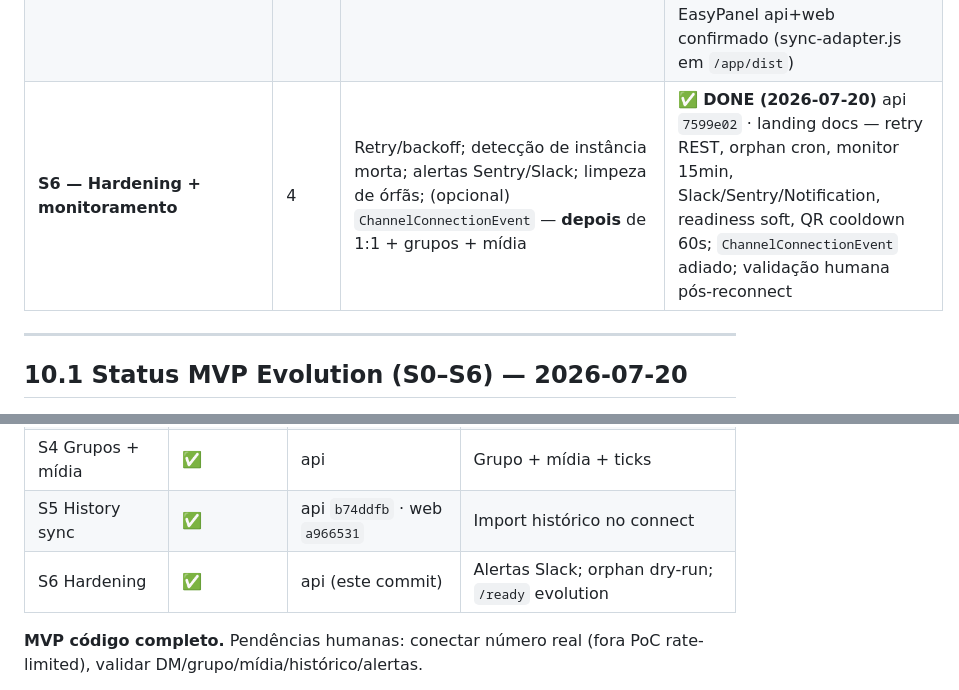
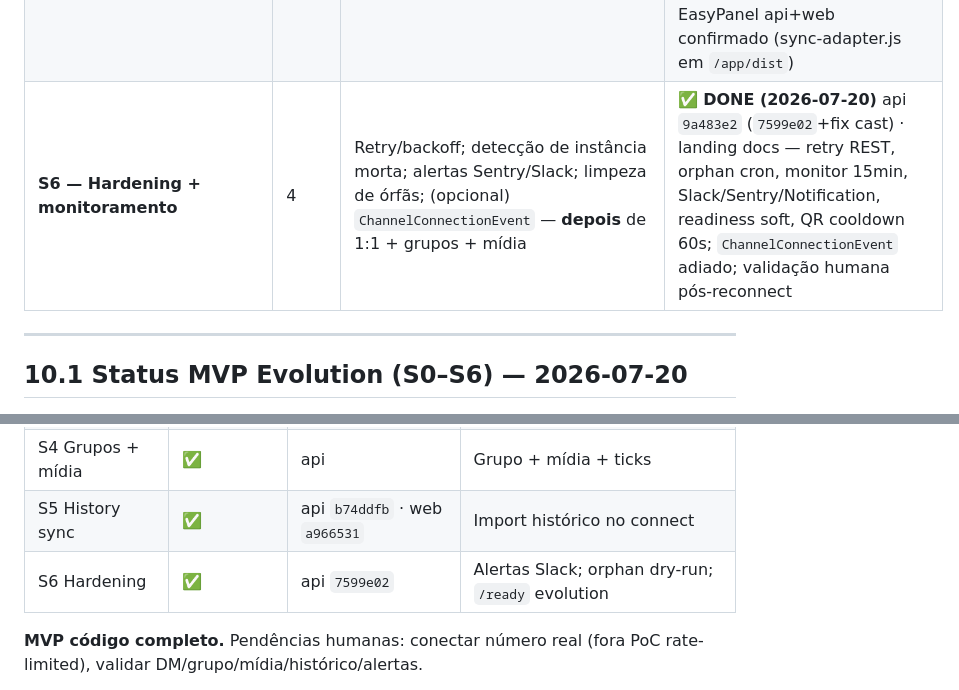
Before and after one commit to paulistar/chatrespondo-landing, a Markdown page: docs/EVOLUTION-API-PLAN.md, 2 parts joined by grey strips. Rendered like a GitHub page.

Commit message:
docs: SHA de produção Evolution S6 (api 9a483e2)
Co-authored-by: Cursor <cursoragent@cursor.com>

```diff
--- a/docs/EVOLUTION-API-PLAN.md
+++ b/docs/EVOLUTION-API-PLAN.md
@@ -399,7 +399,7 @@ Operador/IA → pipeline outbound → `registry.getOutbound(WHATSAPP_EVOLUTION).
 | **S3 — Inbound + outbound texto 1:1** | 2 | Mapper inbound; `EvolutionInboundAdapter` completo; `EvolutionOutboundAdapter` texto; registro no módulo — **só DMs primeiro** | ✅ **DONE (2026-07-20)** api `ff11fa8`; grupos stub → S4; teste humano pós-reconnect |
 | **S4 — Grupos (inbound + outbound) + mídia/status/enrichment** | 2→3 | **Grupos no MVP (confirmado):** inbound `@g.us` + outbound texto/mídia para grupo; mídia (img/áudio/vídeo/doc/sticker/loc/reaction); `MESSAGES_UPDATE`→status; re-host UploadsService; enricher | ✅ **DONE (2026-07-20)** api `60dd23d`; fixtures sintéticas grupo+imagem; teste humano pós-reconnect |
 | **S5 — UI canal + history sync** | 3 | Card com reconectar/reescanear/logout; ícone; **import de histórico ao conectar (confirmado)** | ✅ **DONE (2026-07-20)** api `b74ddfb` · web `a966531` · landing docs `178278a` — `EvolutionSyncAdapter` (findChats/findMessages), auto-import em `CONNECTION_UPDATE open`, botão **Importar histórico**, lookback `EVOLUTION_HISTORY_LOOKBACK_DAYS` (default 30, max 90); deploy EasyPanel api+web confirmado (sync-adapter.js em `/app/dist`) |
-| **S6 — Hardening + monitoramento** | 4 | Retry/backoff; detecção de instância morta; alertas Sentry/Slack; limpeza de órfãs; (opcional) `ChannelConnectionEvent` — **depois** de 1:1 + grupos + mídia | ✅ **DONE (2026-07-20)** api `7599e02` · landing docs — retry REST, orphan cron, monitor 15min, Slack/Sentry/Notification, readiness soft, QR cooldown 60s; `ChannelConnectionEvent` adiado; validação humana pós-reconnect |
+| **S6 — Hardening + monitoramento** | 4 | Retry/backoff; detecção de instância morta; alertas Sentry/Slack; limpeza de órfãs; (opcional) `ChannelConnectionEvent` — **depois** de 1:1 + grupos + mídia | ✅ **DONE (2026-07-20)** api `9a483e2` (`7599e02`+fix cast) · landing docs — retry REST, orphan cron, monitor 15min, Slack/Sentry/Notification, readiness soft, QR cooldown 60s; `ChannelConnectionEvent` adiado; validação humana pós-reconnect |
 
 ---
 
@@ -413,7 +413,7 @@ Operador/IA → pipeline outbound → `registry.getOutbound(WHATSAPP_EVOLUTION).
 | S3 Texto 1:1 | ✅ | api | DM ponta a ponta pós-reconnect |
 | S4 Grupos + mídia | ✅ | api | Grupo + mídia + ticks |
 | S5 History sync | ✅ | api `b74ddfb` · web `a966531` | Import histórico no connect |
-| S6 Hardening | ✅ | api (este commit) | Alertas Slack; orphan dry-run; `/ready` evolution |
+| S6 Hardening | ✅ | api `7599e02` | Alertas Slack; orphan dry-run; `/ready` evolution |
 
 **MVP código completo.** Pendências humanas: conectar número real (fora PoC rate-limited), validar DM/grupo/mídia/histórico/alertas.
 
```
